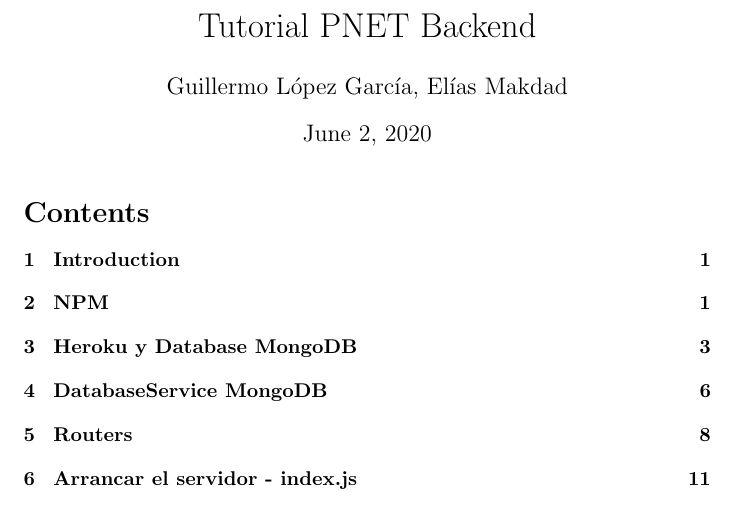
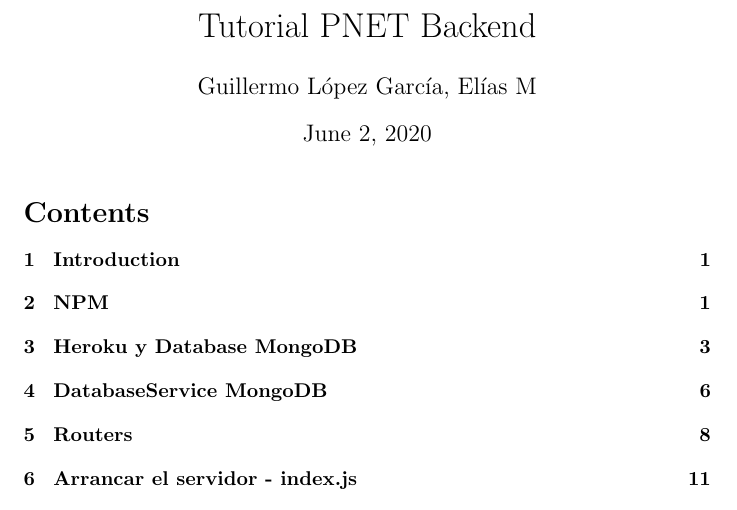
Before and after one commit to guilogar/pnet, a LaTeX document (Tutoriales/backend/backend.tex): part of page 1 of 14, cut so that both start at the same text. Compiled offline with pdfLaTeX.

Commit message:
Update backend.tex

```diff
--- a/Tutoriales/backend/backend.tex
+++ b/Tutoriales/backend/backend.tex
@@ -2,7 +2,7 @@
 \usepackage[utf8]{inputenc}
 
 \title{Tutorial PNET Backend}
-\author{Guillermo López García, Elías Makdad}
+\author{Guillermo López García, Elías M}
 \date{\today}
 
 \usepackage{natbib}
```
